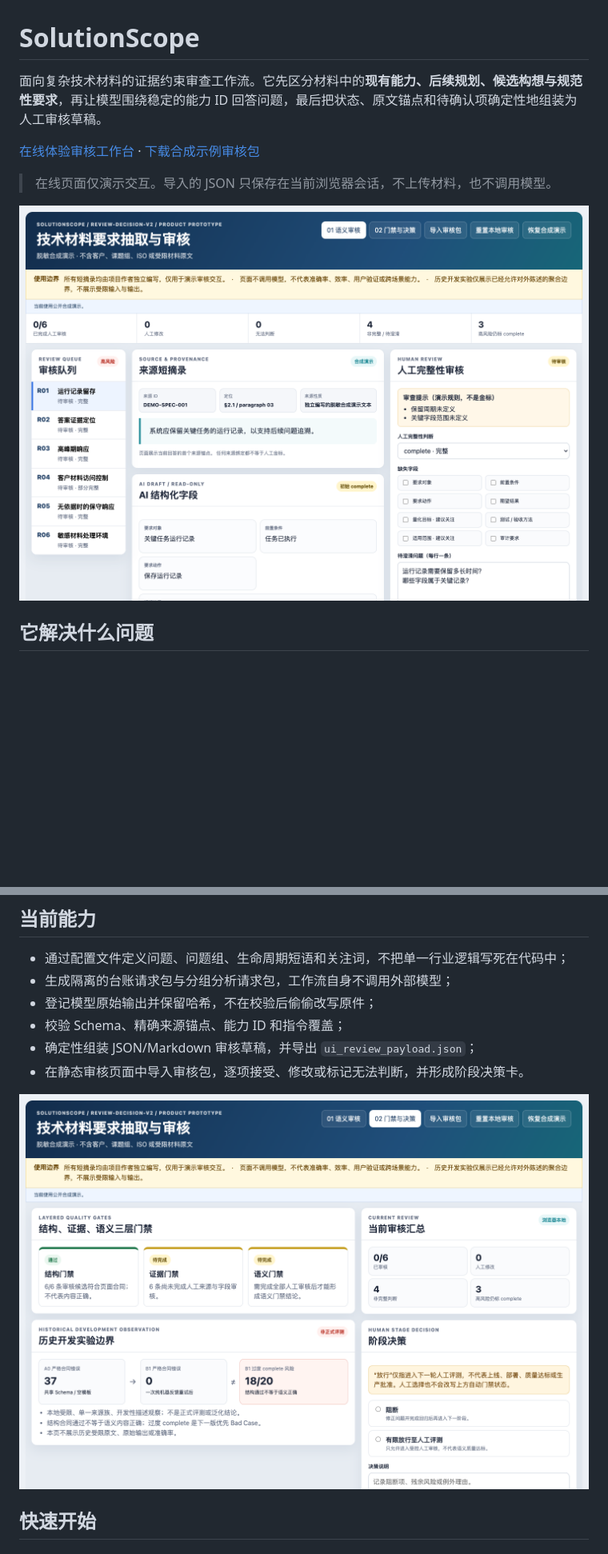
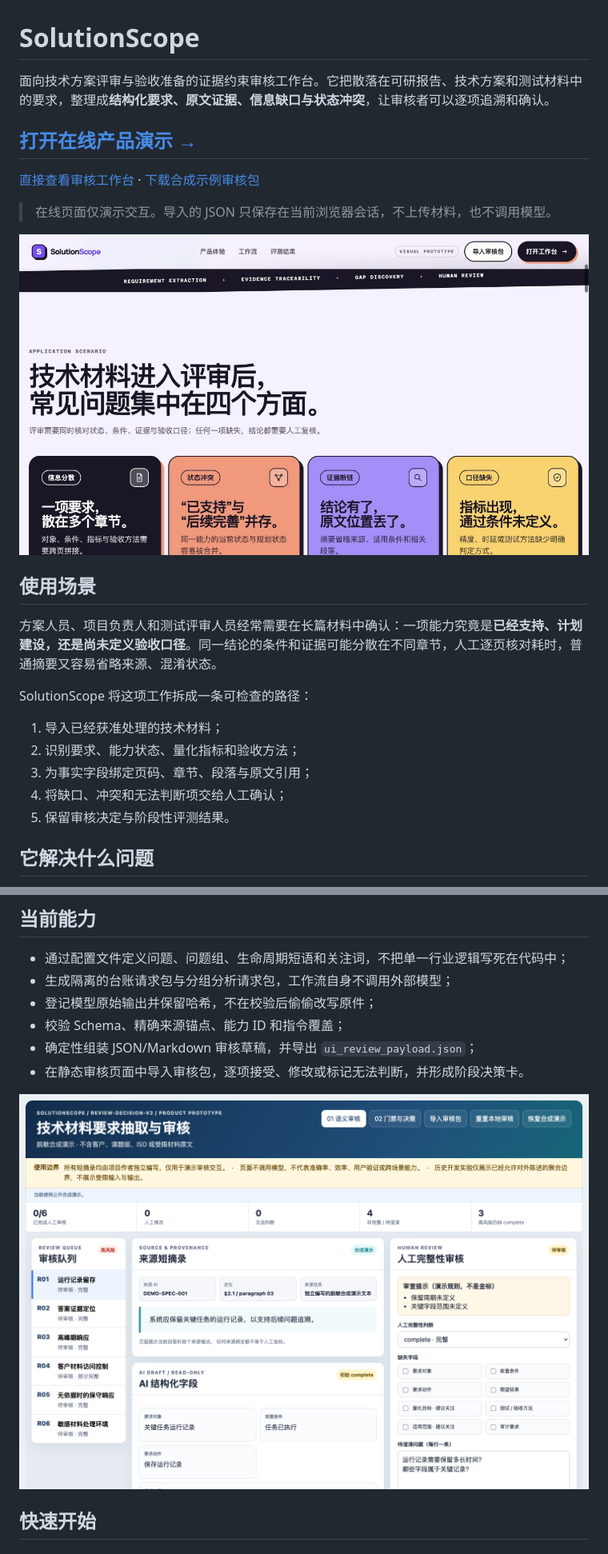
Before and after one commit to SaintJupiter/SolutionScope, a Markdown page: README.md, 2 parts joined by grey strips. Shown: that part at 80% size. Rendered like a GitHub page; pictures changed too: docs/assets/solutionscope-product-overview-v4.png (added); blank space fills up the shorter version.

```diff
--- a/README.md
+++ b/README.md
@@ -1,12 +1,26 @@
 # SolutionScope
 
-面向复杂技术材料的证据约束审查工作流。它先区分材料中的**现有能力、后续规划、候选构想与规范性要求**，再让模型围绕稳定的能力 ID 回答问题，最后把状态、原文锚点和待确认项确定性地组装为人工审核草稿。
+面向技术方案评审与验收准备的证据约束审核工作台。它把散落在可研报告、技术方案和测试材料中的要求，整理成**结构化要求、原文证据、信息缺口与状态冲突**，让审核者可以逐项追溯和确认。
 
-[在线体验审核工作台](https://saintjupiter.github.io/SolutionScope/) · [下载合成示例审核包](demo/sample-ui-review-payload.json)
+## [打开在线产品演示 →](https://saintjupiter.github.io/SolutionScope/)
+
+[直接查看审核工作台](https://saintjupiter.github.io/SolutionScope/#product) · [下载合成示例审核包](demo/sample-ui-review-payload.json)
 
 > 在线页面仅演示交互。导入的 JSON 只保存在当前浏览器会话，不上传材料，也不调用模型。
 
-![要求审核工作台](docs/assets/review-workbench-v3.png)
+![SolutionScope 产品场景与审核体验](docs/assets/solutionscope-product-overview-v4.png)
+
+## 使用场景
+
+方案人员、项目负责人和测试评审人员经常需要在长篇材料中确认：一项能力究竟是**已经支持、计划建设，还是尚未定义验收口径**。同一结论的条件和证据可能分散在不同章节，人工逐页核对耗时，普通摘要又容易省略来源、混淆状态。
+
+SolutionScope 将这项工作拆成一条可检查的路径：
+
+1. 导入已经获准处理的技术材料；
+2. 识别要求、能力状态、量化指标和验收方法；
+3. 为事实字段绑定页码、章节、段落与原文引用；
+4. 将缺口、冲突和无法判断项交给人工确认；
+5. 保留审核决定与阶段性评测结果。
 
 ## 它解决什么问题
 
@@ -35,7 +49,7 @@ flowchart LR
 - 确定性组装 JSON/Markdown 审核草稿，并导出 `ui_review_payload.json`；
 - 在静态审核页面中导入审核包，逐项接受、修改或标记无法判断，并形成阶段决策卡。
 
-![阶段决策页](docs/assets/decision-gates-v3.png)
+![审核工作台与评测结果](docs/assets/review-workbench-v3.png)
 
 ## 快速开始
 
```
Also changed, not shown: demo/README.md (+4 -4 lines), 8 other files.
